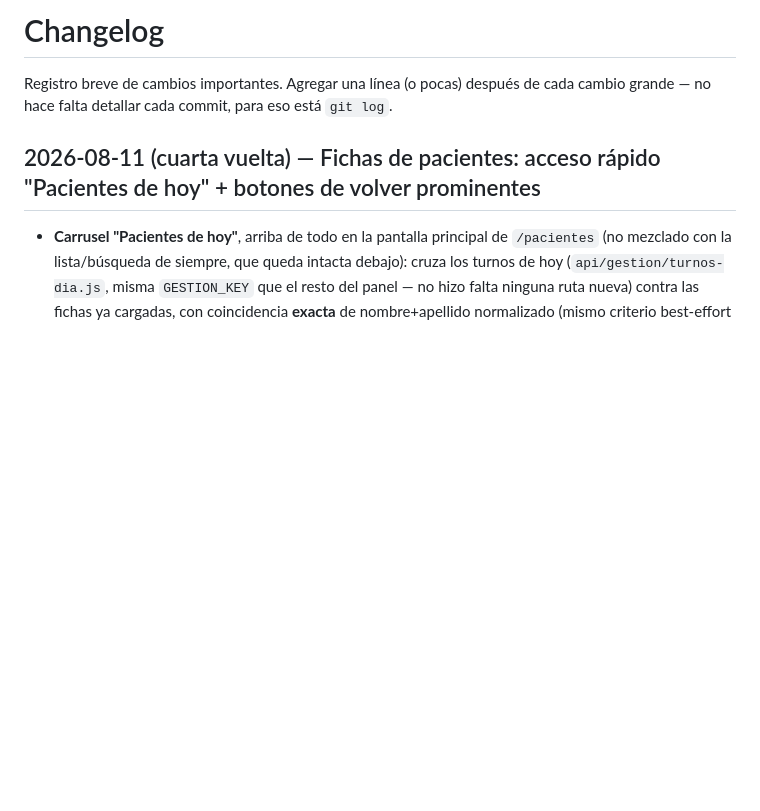
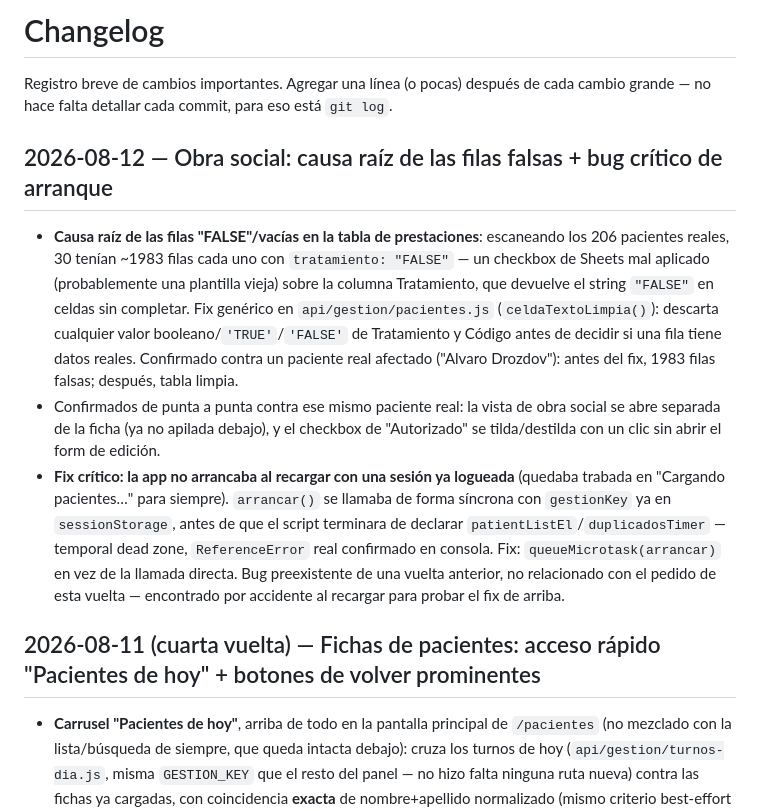
Before and after one commit to faustovinzon9-art/od-francovinzon, a Markdown page: changelog.md, the part around the change. GitHub-like rendering; blank space fills up the shorter version.

```diff
--- a/changelog.md
+++ b/changelog.md
@@ -1,6 +1,12 @@
 # Changelog
 
 Registro breve de cambios importantes. Agregar una línea (o pocas) después de cada cambio grande — no hace falta detallar cada commit, para eso está `git log`.
+
+## 2026-08-12 — Obra social: causa raíz de las filas falsas + bug crítico de arranque
+
+- **Causa raíz de las filas "FALSE"/vacías en la tabla de prestaciones**: escaneando los 206 pacientes reales, 30 tenían ~1983 filas cada uno con `tratamiento: "FALSE"` — un checkbox de Sheets mal aplicado (probablemente una plantilla vieja) sobre la columna Tratamiento, que devuelve el string `"FALSE"` en celdas sin completar. Fix genérico en `api/gestion/pacientes.js` (`celdaTextoLimpia()`): descarta cualquier valor booleano/`'TRUE'`/`'FALSE'` de Tratamiento y Código antes de decidir si una fila tiene datos reales. Confirmado contra un paciente real afectado ("Alvaro Drozdov"): antes del fix, 1983 filas falsas; después, tabla limpia.
+- Confirmados de punta a punta contra ese mismo paciente real: la vista de obra social se abre separada de la ficha (ya no apilada debajo), y el checkbox de "Autorizado" se tilda/destilda con un clic sin abrir el form de edición.
+- **Fix crítico: la app no arrancaba al recargar con una sesión ya logueada** (quedaba trabada en "Cargando pacientes…" para siempre). `arrancar()` se llamaba de forma síncrona con `gestionKey` ya en `sessionStorage`, antes de que el script terminara de declarar `patientListEl`/`duplicadosTimer` — temporal dead zone, `ReferenceError` real confirmado en consola. Fix: `queueMicrotask(arrancar)` en vez de la llamada directa. Bug preexistente de una vuelta anterior, no relacionado con el pedido de esta vuelta — encontrado por accidente al recargar para probar el fix de arriba.
 
 ## 2026-08-11 (cuarta vuelta) — Fichas de pacientes: acceso rápido "Pacientes de hoy" + botones de volver prominentes
 
```
Also changed, not shown: tasks.md (+9 -0 lines).
